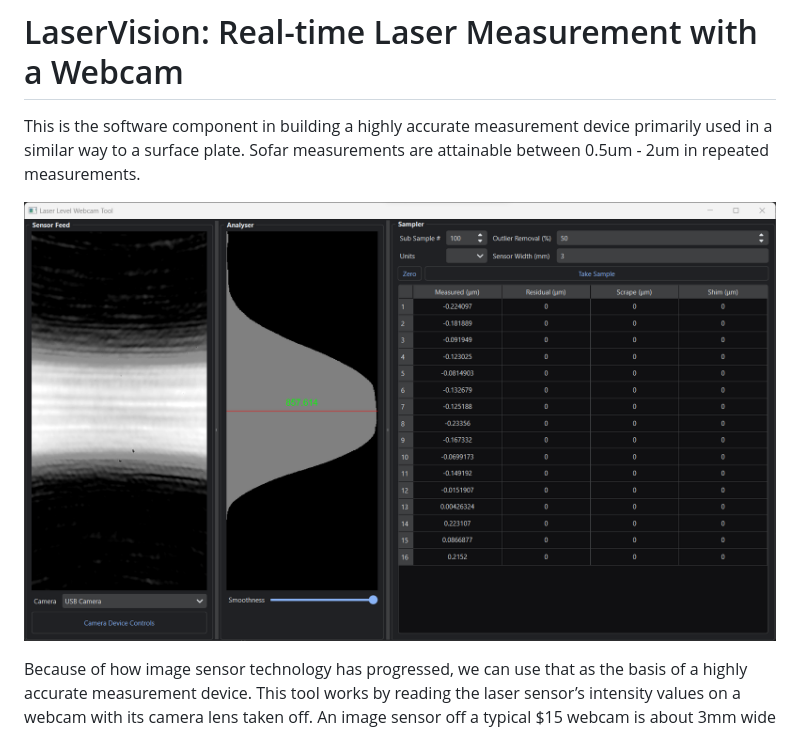
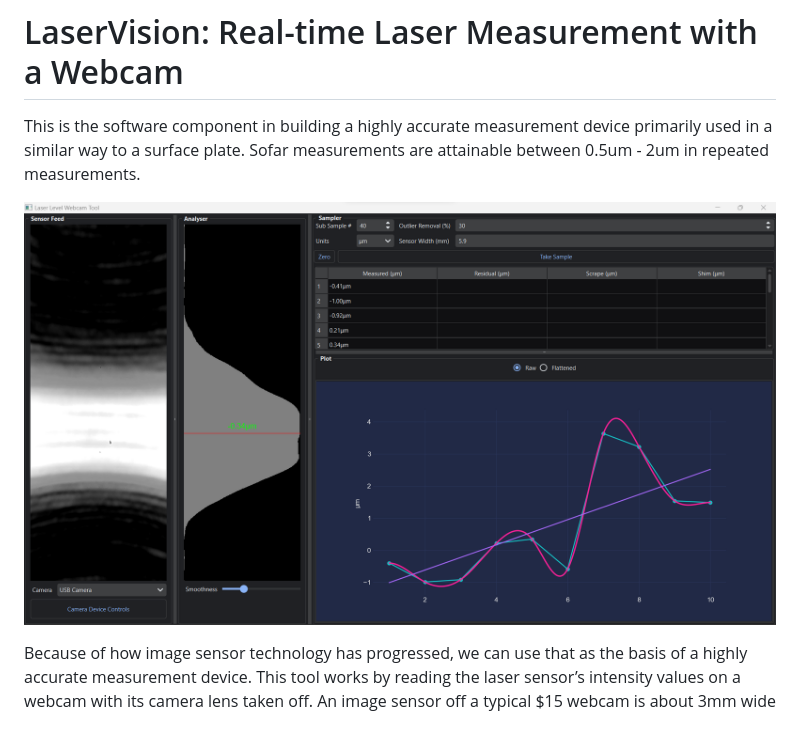
Before and after one commit to bhowiebkr/laser-level-webcam, a Markdown page: README.md, the part around the change. Drawn GitHub-style; pictures changed too: images/GUI.png (added), images/sub-sample.png (deleted).

Commit message:
readme image update
Former-commit-id: 8941cb673f2ae832c08582c340a6305134aaa87f

```diff
--- a/README.md
+++ b/README.md
@@ -2,7 +2,7 @@
 
 This is the software component in building a highly accurate measurement device primarily used in a similar way to a surface plate. Sofar measurements are attainable between 0.5um - 2um in repeated measurements.
 
-![alt text](images/sub-sample.png)
+![alt text](images/GUI.png)
 
 Because of how image sensor technology has progressed, we can use that  as the basis of a highly accurate measurement device. This tool works by reading the laser sensor’s intensity values on a webcam with its camera lens taken off.  An image sensor off a typical $15 webcam is about 3mm wide and has a resolution of FHD (1920x1080). This means that each light sensor is in the range of 1-5 microns in size.
 
```
